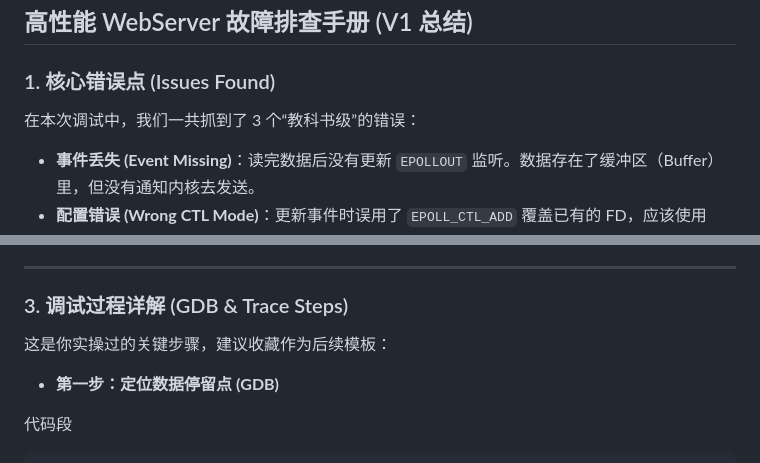
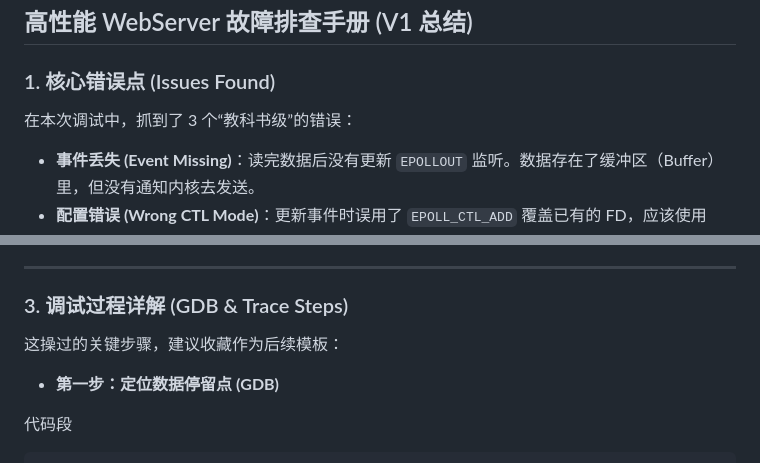
Before and after one commit to xzgjj/TinyWebServer_demo, a Markdown page: doc/V1 总结故障排查手册 .md, 2 parts joined by grey strips. Drawn GitHub-style.

```diff
--- a/doc/V1 总结故障排查手册 .md
+++ b/doc/V1 总结故障排查手册 .md
@@ -10,7 +10,7 @@
 
 
 
-在本次调试中，我们一共抓到了 3 个“教科书级”的错误：
+在本次调试中，抓到了 3 个“教科书级”的错误：
 
 - **事件丢失 (Event Missing)**：读完数据后没有更新 `EPOLLOUT` 监听。数据存在了缓冲区（Buffer）里，但没有通知内核去发送。
 - **配置错误 (Wrong CTL Mode)**：更新事件时误用了 `EPOLL_CTL_ADD` 覆盖已有的 FD，应该使用 `EPOLL_CTL_MOD`。
@@ -66,7 +66,7 @@
 
 
 
-这是你实操过的关键步骤，建议收藏作为后续模板：
+这操过的关键步骤，建议收藏作为后续模板：
 
 - **第一步：定位数据停留点 (GDB)**
 
```
